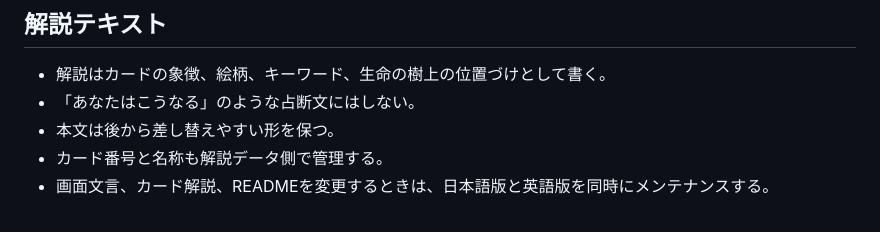
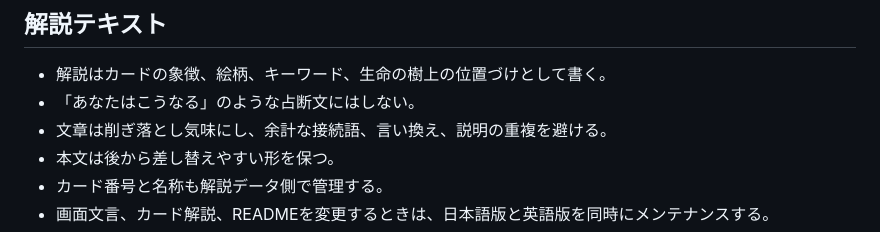
Before and after one commit to hnsol/draw-tarot, a Markdown page: DEVELOPMENT.md, the part around the change. Drawn GitHub-style.

Commit message:
Document concise writing style

```diff
--- a/DEVELOPMENT.md
+++ b/DEVELOPMENT.md
@@ -36,6 +36,7 @@
 
 - 解説はカードの象徴、絵柄、キーワード、生命の樹上の位置づけとして書く。
 - 「あなたはこうなる」のような占断文にはしない。
+- 文章は削ぎ落とし気味にし、余計な接続語、言い換え、説明の重複を避ける。
 - 本文は後から差し替えやすい形を保つ。
 - カード番号と名称も解説データ側で管理する。
 - 画面文言、カード解説、READMEを変更するときは、日本語版と英語版を同時にメンテナンスする。
```
